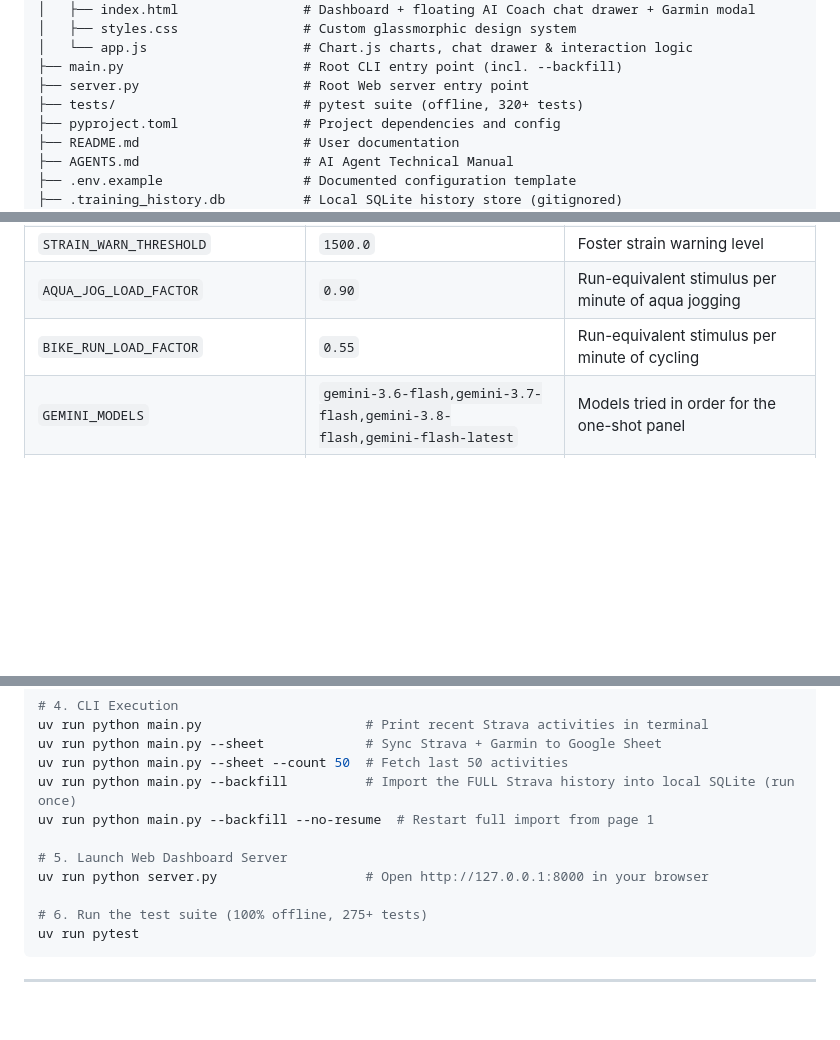
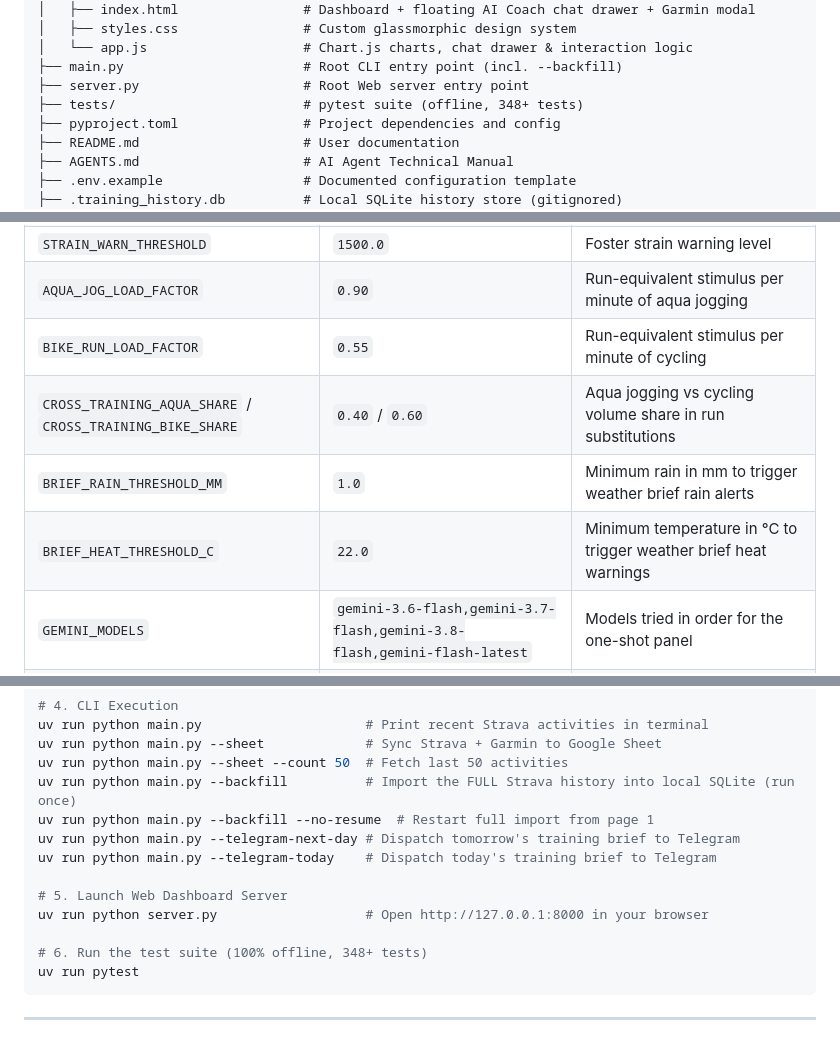
Before and after one commit to stamtron/strava_to_google_sheet, a Markdown page: README.md, 3 parts joined by grey strips. GitHub-like rendering; blank space fills up the shorter version.

Commit message:
docs: update README.md with 348+ test suite count, endpoints, and CLI options

````diff
--- a/README.md
+++ b/README.md
@@ -41,7 +41,7 @@ strava_to_google_sheet/
 │   └── app.js                    # Chart.js charts, chat drawer & interaction logic
 ├── main.py                       # Root CLI entry point (incl. --backfill)
 ├── server.py                     # Root Web server entry point
-├── tests/                        # pytest suite (offline, 320+ tests)
+├── tests/                        # pytest suite (offline, 348+ tests)
 ├── pyproject.toml                # Project dependencies and config
 ├── README.md                     # User documentation
 ├── AGENTS.md                     # AI Agent Technical Manual
@@ -193,6 +195,9 @@ a sensible default. See [`.env.example`](.env.example) for the fully documented
 | `STRAIN_WARN_THRESHOLD` | `1500.0` | Foster strain warning level |
 | `AQUA_JOG_LOAD_FACTOR` | `0.90` | Run-equivalent stimulus per minute of aqua jogging |
 | `BIKE_RUN_LOAD_FACTOR` | `0.55` | Run-equivalent stimulus per minute of cycling |
+| `CROSS_TRAINING_AQUA_SHARE` / `CROSS_TRAINING_BIKE_SHARE` | `0.40` / `0.60` | Aqua jogging vs cycling volume share in run substitutions |
+| `BRIEF_RAIN_THRESHOLD_MM` | `1.0` | Minimum rain in mm to trigger weather brief rain alerts |
+| `BRIEF_HEAT_THRESHOLD_C` | `22.0` | Minimum temperature in °C to trigger weather brief heat warnings |
 | `GEMINI_MODELS` | `gemini-3.6-flash,gemini-3.7-flash,gemini-3.8-flash,gemini-flash-latest` | Models tried in order for the one-shot panel |
 | `COACH_CHAT_MODELS` | `gemini-3.8-flash,gemini-3.7-flash,gemini-3.6-flash,gemini-flash-latest` | Chat models; must support function calling |
 | `COACH_MAX_TOOL_CALLS` | `8` | Ceiling on the tool loop for a single turn |
@@ -259,11 +264,13 @@ uv run python main.py --sheet             # Sync Strava + Garmin to Google Sheet
 uv run python main.py --sheet --count 50  # Fetch last 50 activities
 uv run python main.py --backfill          # Import the FULL Strava history into local SQLite (run once)
 uv run python main.py --backfill --no-resume  # Restart full import from page 1
+uv run python main.py --telegram-next-day # Dispatch tomorrow's training brief to Telegram
+uv run python main.py --telegram-today    # Dispatch today's training brief to Telegram
 
 # 5. Launch Web Dashboard Server
 uv run python server.py                   # Open http://127.0.0.1:8000 in your browser
 
-# 6. Run the test suite (100% offline, 275+ tests)
+# 6. Run the test suite (100% offline, 348+ tests)
 uv run pytest
 ```
 
````
Also changed, not shown: other parts of README.md (+2 -0 lines).
